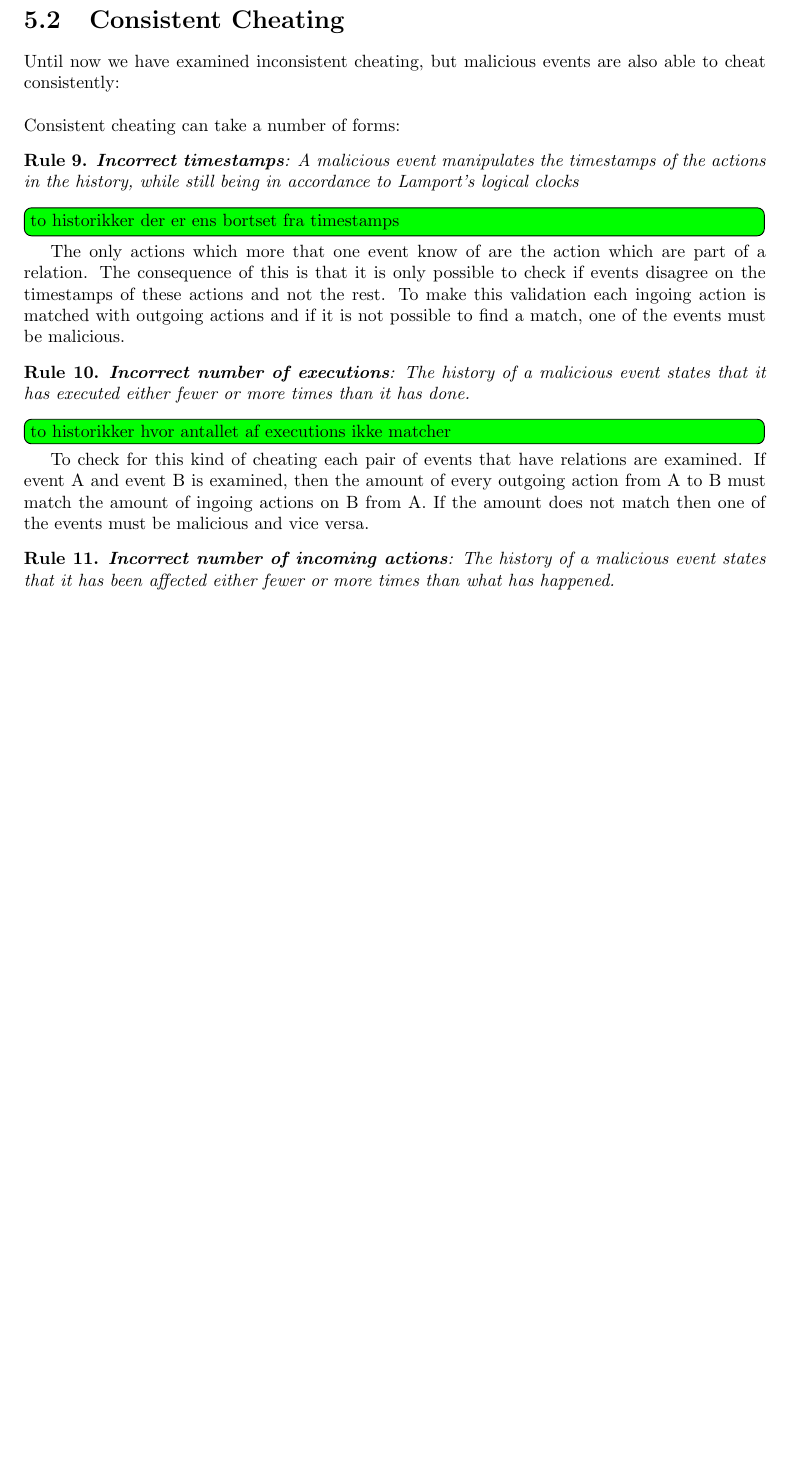
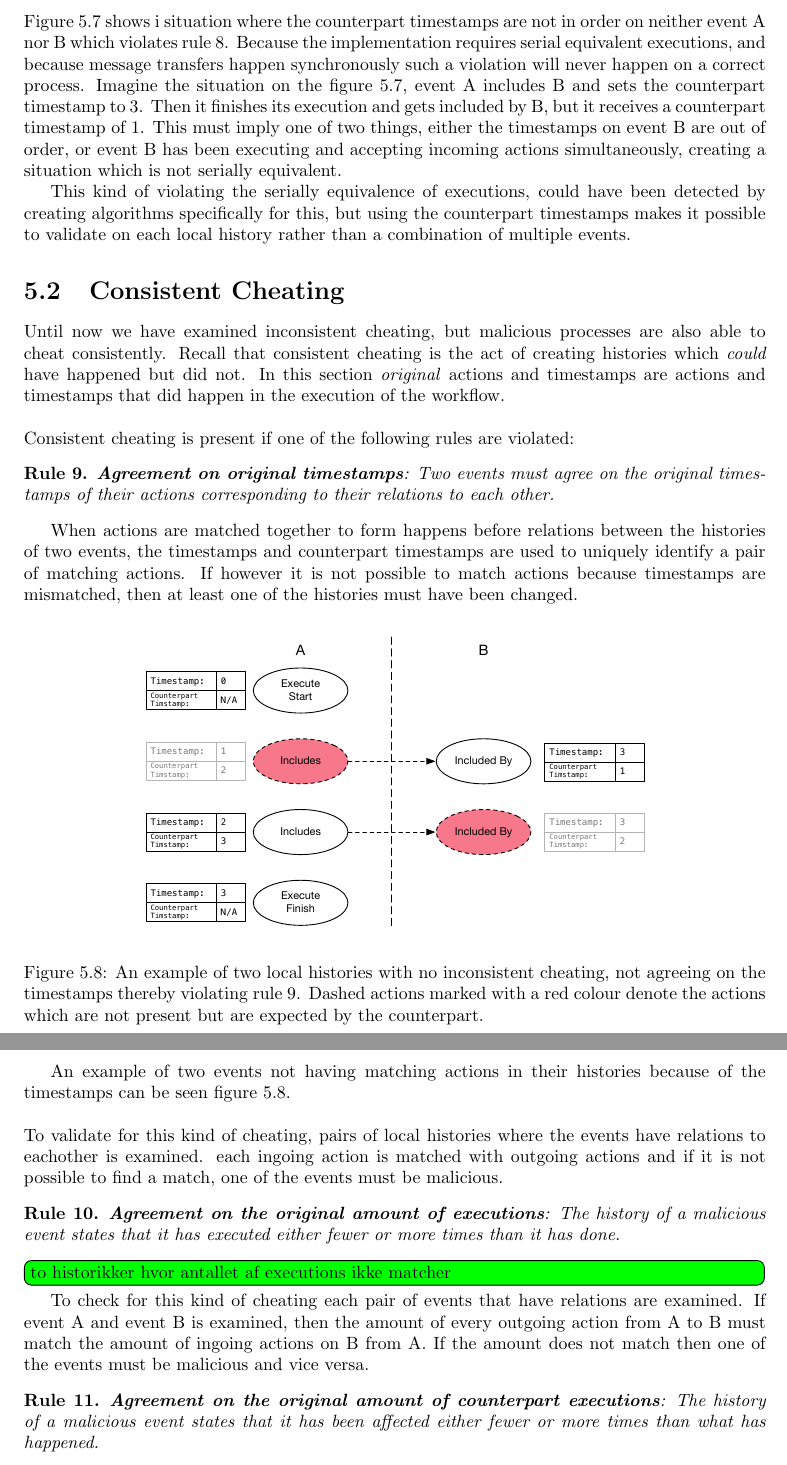
Before and after one commit to mikaellindemann/Distributed-Consensus, a LaTeX document (doc/texv2/DistributedConsensus.tex, which reads doc/texv2/5validation/historyindcr.tex): part of page 35 of 52 before the commit and two parts of pages 35 and 36 of 52 after it, the two joined at a grey line, cut at the place of the change, the shorter picture padded with empty space. Compiled offline with pdfLaTeX.

Commit message:
First round of the writeaway

```diff
--- a/doc/texv2/5validation/historyindcr.tex
+++ b/doc/texv2/5validation/historyindcr.tex
@@ -170,30 +170,45 @@
 		\centering
 		\includegraphics[width=.5\textwidth]{5validation/images/total-order-of-counterpart-timestamps-cycle.pdf}
 		\caption{An example of two histories violating both serial equivalence and \autoref{rule:total-order-counterpart-timestamps}.}
-		\label{fig:validation:total-order-of-counterpart-timestamps-cycle}
+		\label{fig:validation:total-order-of-counterpart-timestamps}
 	\end{figure}
 
+	\newpar Figure \ref{fig:validation:total-order-of-counterpart-timestamps} shows i situation where the counterpart timestamps are not in order on neither event A nor B which violates \autoref{rule:total-order-counterpart-timestamps}. Because the implementation requires serial equivalent executions, and because message transfers happen synchronously such a violation will never happen on a correct process. Imagine the situation on the \autoref{fig:validation:total-order-of-counterpart-timestamps}, event A includes B and sets the counterpart timestamp to 3. Then it finishes its execution and  gets included by B, but it receives a counterpart timestamp of 1. This must imply one of two things, either the timestamps on event B are out of order, or event B has been executing and accepting incoming actions simultaneously, creating a situation which is not serially equivalent.
+
+	This kind of violating the serially equivalence of executions, could have been detected by creating algorithms specifically for this, but using the counterpart timestamps makes it possible to validate on each local history rather than a combination of multiple events.
+
 	\section{Consistent Cheating}
-	Until now we have examined inconsistent cheating, but malicious events are also able to cheat consistently:
+	Until now we have examined inconsistent cheating, but malicious processes are also able to cheat consistently. Recall that consistent cheating is the act of creating histories which \textit{could} have happened but did not. In this section \textit{original} actions and timestamps are actions and timestamps that did happen in the execution of the workflow.
 
-	\newpar Consistent cheating can take a number of forms:
+	\newpar Consistent cheating is present if one of the following rules are violated:
 
 	\begin{ruledef}
-		\textbf{Incorrect timestamps}: A malicious event manipulates the timestamps of the actions in the history, while still being in accordance to Lamport's logical clocks
+		\textbf{Agreement on original timestamps}: Two events must agree on the original timestamps of their actions corresponding to their relations to each other.
+		\label{rule:agreement-on-original-timestamps}
 	\end{ruledef}
 
-	\figuretodo{to historikker der er ens bortset fra timestamps}
-	The only actions which more that one event know of are the action which are part of a relation. The consequence of this is that it is only possible to check if events disagree on the timestamps of these actions and not the rest. To make this validation each ingoing action is matched with outgoing actions and if it is not possible to find a match, one of the events must be malicious.
+	When actions are matched together to form happens before relations between the histories of two events, the timestamps and counterpart timestamps are used to uniquely identify a pair of matching actions. If however it is not possible to match actions because timestamps are mismatched, then at least one of the histories must have been changed.
+
+	\begin{figure}[H]
+		\centering
+		\includegraphics[width=0.7\textwidth]{5validation/images/agreement-on-original-timestamps.pdf}
+		\caption{An example of two local histories with no inconsistent cheating, not agreeing on the timestamps thereby violating \autoref{rule:agreement-on-original-timestamps}. Dashed actions marked with a red colour denote the actions which are not present but are expected by the counterpart.}
+		\label{fig:agreement-on-original-timestamps}
+	\end{figure}
+
+	An example of two events not having matching actions in their histories because of the timestamps can be seen \autoref{fig:agreement-on-original-timestamps}.
+
+	\newpar To validate for this kind of cheating, pairs of local histories where the events have relations to eachother is examined. each ingoing action is matched with outgoing actions and if it is not possible to find a match, one of the events must be malicious.
 
 	\begin{ruledef}
-		\textbf{Incorrect number of executions}: The history of a malicious event states that it has executed either fewer or more times than it has done.
+		\textbf{Agreement on the original amount of executions}: The history of a malicious event states that it has executed either fewer or more times than it has done.
 	\end{ruledef}
 
 	\figuretodo{to historikker hvor antallet af executions ikke matcher}
 	To check for this kind of cheating each pair of events that have relations are examined. If event A and event B is examined, then the amount of every outgoing action from A to B must match the amount of ingoing actions on B from A. If the amount does not match then one of the events must be malicious and vice versa.
 
 	\begin{ruledef}
-		\textbf{Incorrect number of incoming actions}: The history of a malicious event states that it has been affected either fewer or more times than what has happened.
+		\textbf{Agreement on the original amount of counterpart executions}: The history of a malicious event states that it has been affected either fewer or more times than what has happened.
 	\end{ruledef}
 
 	\figuretodo{to historikker hvor antallet af incoming groups ikke matcher }
```
